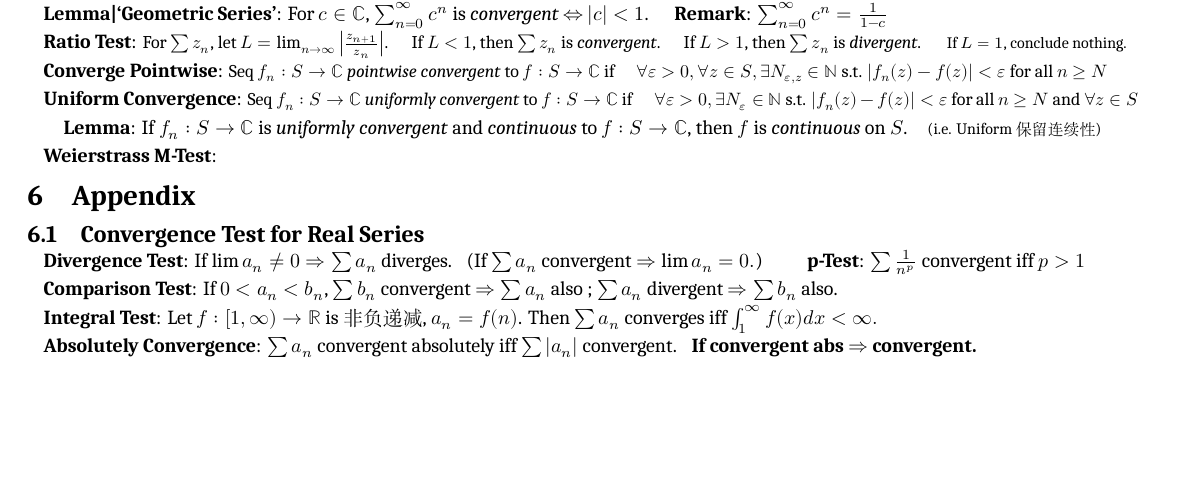
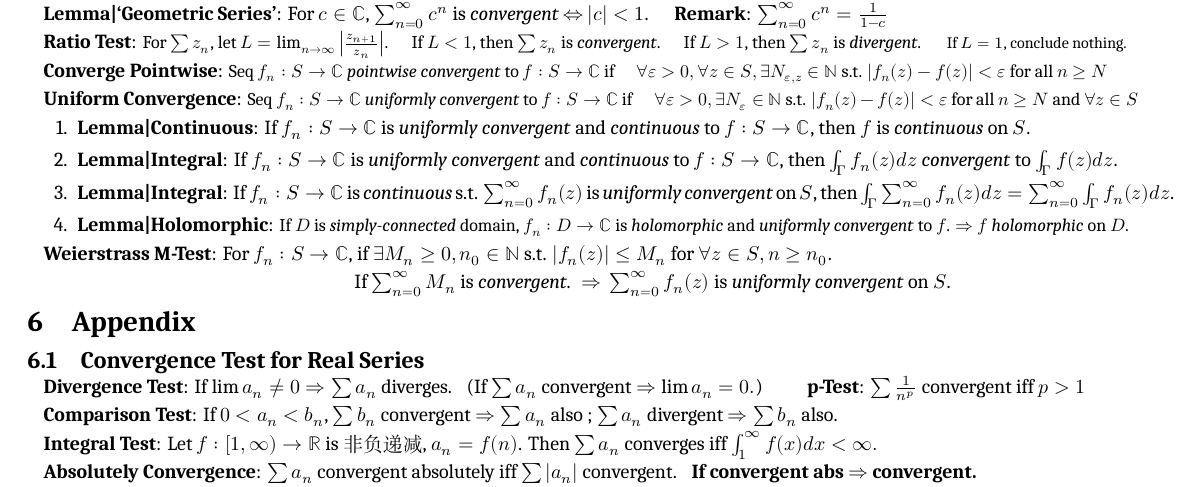
Before and after one commit to zhoujasper/Edin_Year3_Semester2_Notes, a LaTeX document (HCV/Note/HCV Note.tex): part of page 4 of 4, cut so that both start at the same text, the shorter picture padded with empty space. Compiled offline with XeLaTeX; a missing font is replaced by an installed copy or a similar font.

Commit message:
v3.4.1 更新 HCV Note 文档，修正版本信息并优化引理内容

```diff
--- a/HCV/Note/HCV Note.tex
+++ b/HCV/Note/HCV Note.tex
@@ -405,9 +405,17 @@ $\cdot$ \textbf{Positive-Oriented}: {\small If $\Gamma$ is a \textit{loop}, then
 
 \textbf{Uniform Convergence}: {\small Seq $f_n: S\to\mathbb{C}$ \textit{uniformly convergent} to $f:S\to\mathbb{C}$ if \quad $\forall \varepsilon>0, \exists N_{\varepsilon}\in\mathbb{N}$ s.t. $|f_n(z)-f(z)|<\varepsilon$ for all $n\geq N$ and $\forall z\in S$}
 
-\quad \textbf{Lemma}: If $f_n:S\to\mathbb{C}$ is \textit{uniformly convergent} and \textit{continuous} to $f:S\to\mathbb{C}$, then $f$ is \textit{continuous} on $S$.\quad {\footnotesize (i.e. Uniform 保留 连续性)}
+\begin{enumerate}[itemsep=-2pt, topsep=-2pt]
+    \item \textbf{Lemma|Continuous}: If $f_n:S\to\mathbb{C}$ is \textit{uniformly convergent} and \textit{continuous} to $f:S\to\mathbb{C}$, then $f$ is \textit{continuous} on $S$.
+    \item \textbf{Lemma|Integral}: If $f_n:S\to\mathbb{C}$ is \textit{uniformly convergent} and \textit{continuous} to $f:S\to\mathbb{C}$, then $\int_{\Gamma}f_n(z)dz$ \textit{convergent} to $\int_{\Gamma}f(z)dz$.
+    \item \textbf{Lemma|Integral}: If $f_n:S\to\mathbb{C}$ is \textit{continuous} s.t. $\sum^\infty_{n=0}f_n(z)$ is \textit{uniformly convergent} on $S$, then $\int_{\Gamma}\sum^\infty_{n=0}f_n(z)dz=\sum^\infty_{n=0}\int_{\Gamma}f_n(z)dz$.
+    \item \textbf{Lemma|Holomorphic}: {\small If $D$ is \textit{simply-connected} domain, $f_n:D\to\mathbb{C}$ is \textit{holomorphic} and \textit{uniformly convergent} to $f$. $\Rightarrow$ $f$ \textit{holomorphic} on $D$.}
+\end{enumerate}
 
-\textbf{Weierstrass M-Test}:
+\textbf{Weierstrass M-Test}: For $f_n:S\to\mathbb{C}$, if $\exists M_n\geq 0,n_0\in\mathbb{N}$ s.t. $|f_n(z)|\leq M_n$ for $\forall z\in S,n\geq n_0$.
+
+\hspace{156pt}If $\sum^\infty_{n=0}M_n$ is \textit{convergent}. \ $\Rightarrow$ \ $\sum^\infty_{n=0}f_n(z)$ is \textit{uniformly convergent} on $S$.
+
 
 
 \section{Appendix}
```
Also changed, not shown: HCV/Note/HCV Note.pdf, 2 other files.
